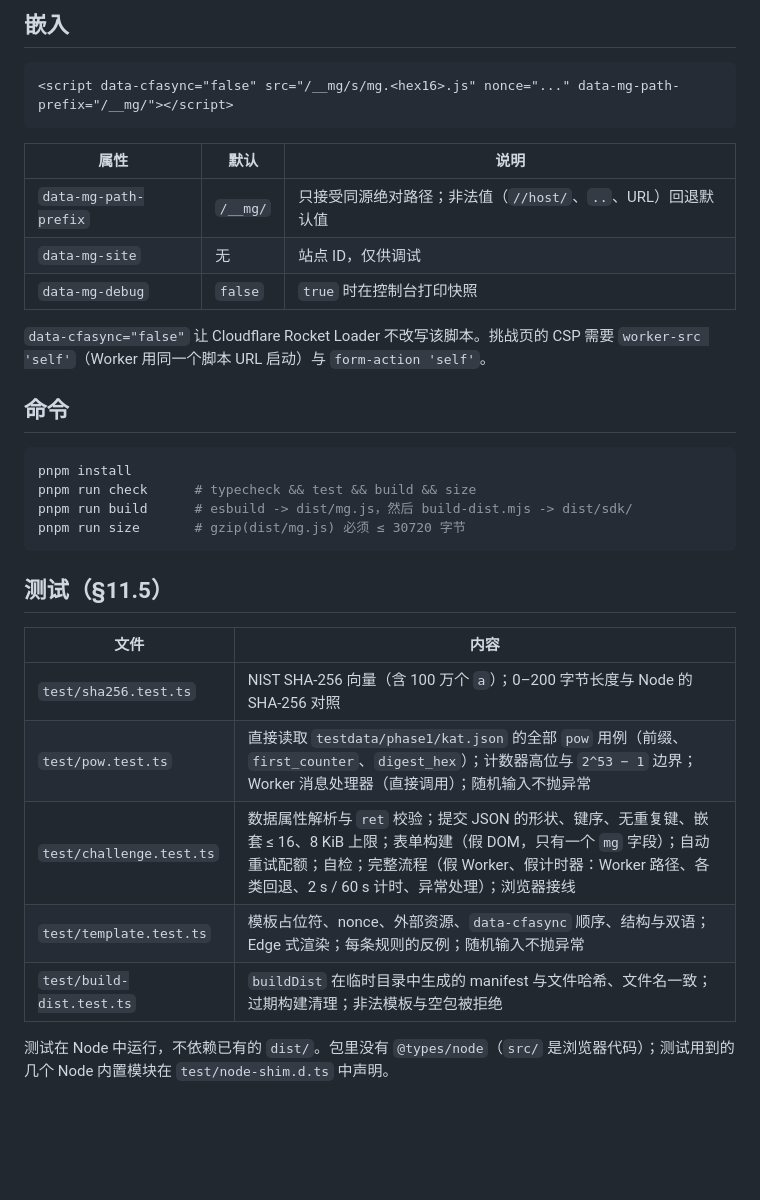
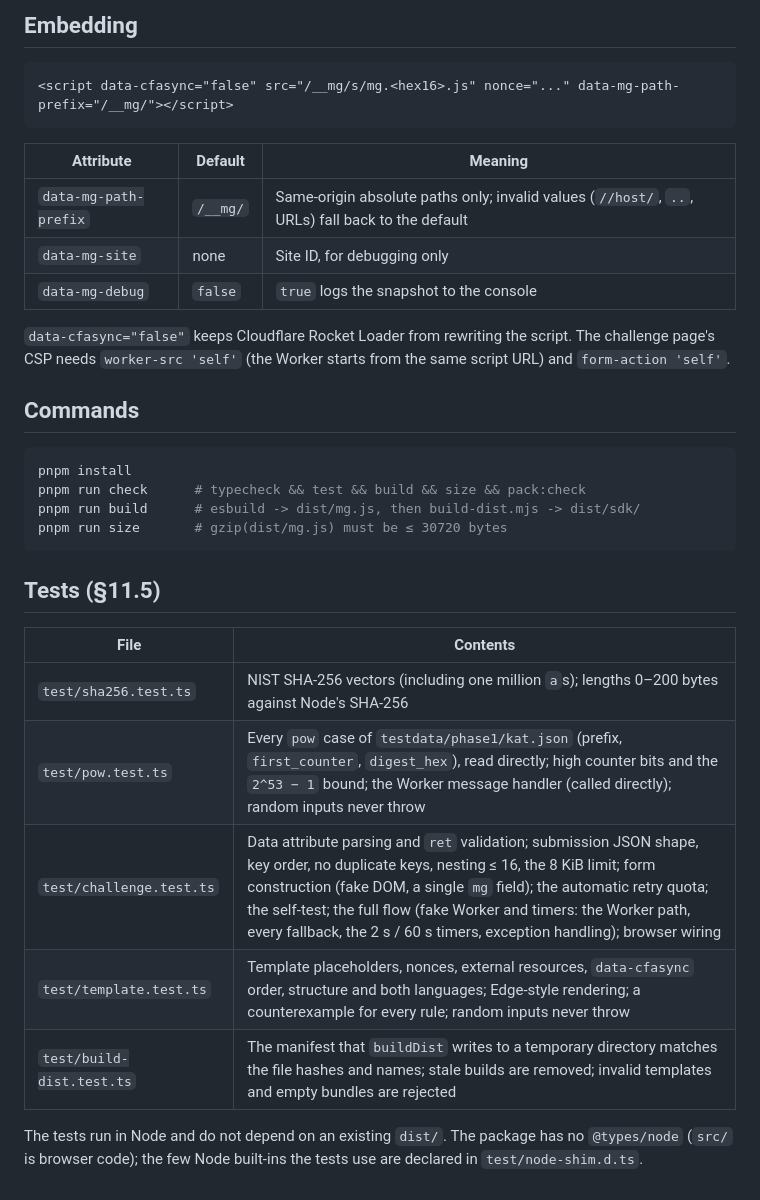
Before and after one commit to SkyBlue997/MorphGate, a Markdown page: sdk/web/README.md, the part around one of its changes. Rendered like a GitHub page; blank space fills up the shorter version.

Commit message:
Web SDK README: English throughout
The npm page shows this README, so its developer reference is now in
English like the installation sections above it.

````diff
--- a/sdk/web/README.md
+++ b/sdk/web/README.md
@@ -127,35 +127,35 @@ PoW 搜索从 0 开始、上限 `2^53 − 1`，每次尝试一次压缩（前 10
 
-## 嵌入
+## Embedding
 
 ```html
 <script data-cfasync="false" src="/__mg/s/mg.<hex16>.js" nonce="..." data-mg-path-prefix="/__mg/"></script>
 ```
 
-| 属性 | 默认 | 说明 |
+| Attribute | Default | Meaning |
 |---|---|---|
-| `data-mg-path-prefix` | `/__mg/` | 只接受同源绝对路径；非法值（`//host/`、`..`、URL）回退默认值 |
-| `data-mg-site` | 无 | 站点 ID，仅供调试 |
-| `data-mg-debug` | `false` | `true` 时在控制台打印快照 |
+| `data-mg-path-prefix` | `/__mg/` | Same-origin absolute paths only; invalid values (`//host/`, `..`, URLs) fall back to the default |
+| `data-mg-site` | none | Site ID, for debugging only |
+| `data-mg-debug` | `false` | `true` logs the snapshot to the console |
 
-`data-cfasync="false"` 让 Cloudflare Rocket Loader 不改写该脚本。挑战页的 CSP 需要 `worker-src 'self'`（Worker 用同一个脚本 URL 启动）与 `form-action 'self'`。
+`data-cfasync="false"` keeps Cloudflare Rocket Loader from rewriting the script. The challenge page's CSP needs `worker-src 'self'` (the Worker starts from the same script URL) and `form-action 'self'`.
 
-## 命令
+## Commands
 
 ```bash
 pnpm install
-pnpm run check      # typecheck && test && build && size
-pnpm run build      # esbuild -> dist/mg.js，然后 build-dist.mjs -> dist/sdk/
-pnpm run size       # gzip(dist/mg.js) 必须 ≤ 30720 字节
+pnpm run check      # typecheck && test && build && size && pack:check
+pnpm run build      # esbuild -> dist/mg.js, then build-dist.mjs -> dist/sdk/
+pnpm run size       # gzip(dist/mg.js) must be ≤ 30720 bytes
 ```
 
-## 测试（§11.5）
+## Tests (§11.5)
 
-| 文件 | 内容 |
+| File | Contents |
 |---|---|
-| `test/sha256.test.ts` | NIST SHA-256 向量（含 100 万个 `a`）；0–200 字节长度与 Node 的 SHA-256 对照 |
-| `test/pow.test.ts` | 直接读取 `testdata/phase1/kat.json` 的全部 `pow` 用例（前缀、`first_counter`、`digest_hex`）；计数器高位与 `2^53 − 1` 边界；Worker 消息处理器（直接调用）；随机输入不抛异常 |
-| `test/challenge.test.ts` | 数据属性解析与 `ret` 校验；提交 JSON 的形状、键序、无重复键、嵌套 ≤ 16、8 KiB 上限；表单构建（假 DOM，只有一个 `mg` 字段）；自动重试配额；自检；完整流程（假 Worker、假计时器：Worker 路径、各类回退、2 s / 60 s 计时、异常处理）；浏览器接线 |
-| `test/template.test.ts` | 模板占位符、nonce、外部资源、`data-cfasync` 顺序、结构与双语；Edge 式渲染；每条规则的反例；随机输入不抛异常 |
-| `test/build-dist.test.ts` | `buildDist` 在临时目录中生成的 manifest 与文件哈希、文件名一致；过期构建清理；非法模板与空包被拒绝 |
+| `test/sha256.test.ts` | NIST SHA-256 vectors (including one million `a`s); lengths 0–200 bytes against Node's SHA-256 |
+| `test/pow.test.ts` | Every `pow` case of `testdata/phase1/kat.json` (prefix, `first_counter`, `digest_hex`), read directly; high counter bits and the `2^53 − 1` bound; the Worker message handler (called directly); random inputs never throw |
+| `test/challenge.test.ts` | Data attribute parsing and `ret` validation; submission JSON shape, key order, no duplicate keys, nesting ≤ 16, the 8 KiB limit; form construction (fake DOM, a single `mg` field); the automatic retry quota; the self-test; the full flow (fake Worker and timers: the Worker path, every fallback, the 2 s / 60 s timers, exception handling); browser wiring |
+| `test/template.test.ts` | Template placeholders, nonces, external resources, `data-cfasync` order, structure and both languages; Edge-style rendering; a counterexample for every rule; random inputs never throw |
+| `test/build-dist.test.ts` | The manifest that `buildDist` writes to a temporary directory matches the file hashes and names; stale builds are removed; invalid templates and empty bundles are rejected |
 
-测试在 Node 中运行，不依赖已有的 `dist/`。包里没有 `@types/node`（`src/` 是浏览器代码）；测试用到的几个 Node 内置模块在 `test/node-shim.d.ts` 中声明。
+The tests run in Node and do not depend on an existing `dist/`. The package has no `@types/node` (`src/` is browser code); the few Node built-ins the tests use are declared in `test/node-shim.d.ts`.
````
Also changed, not shown: other parts of sdk/web/README.md (+43 -43 lines).
